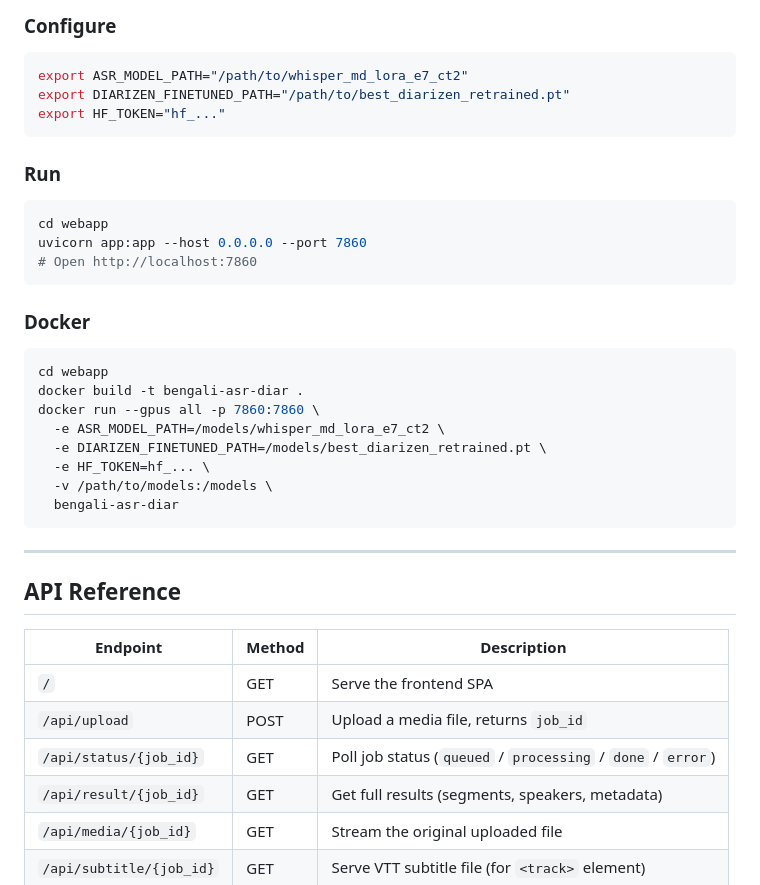
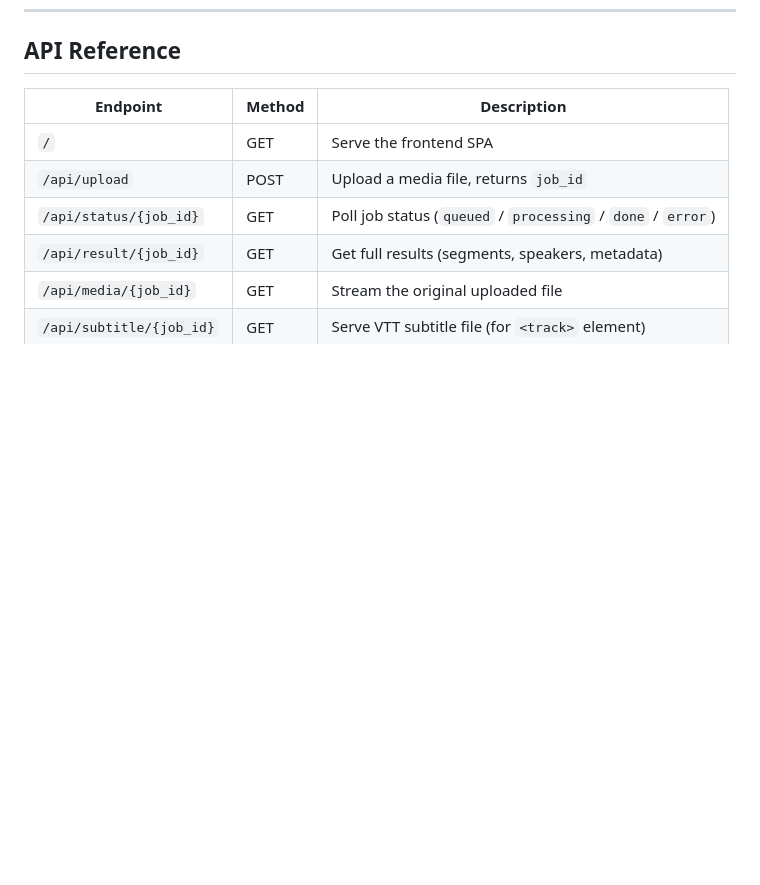
Before and after one commit to vallagenakisu/Automatic-Speech-Recognition-and-Speaker-Diarization-for-Bengali-Speaker, a Markdown page: README.md, the part around one of its changes. Rendered like a GitHub page; blank space fills up the shorter version.

````diff
--- a/README.md
+++ b/README.md
@@ -145,34 +76,3 @@ pip install -e DiariZen
-### Configure
-
-```bash
-export ASR_MODEL_PATH="/path/to/whisper_md_lora_e7_ct2"
-export DIARIZEN_FINETUNED_PATH="/path/to/best_diarizen_retrained.pt"
-export HF_TOKEN="hf_..."
-```
-
-### Run
-
-```bash
-cd webapp
-uvicorn app:app --host 0.0.0.0 --port 7860
-# Open http://localhost:7860
-```
-
-### Docker
-
-```bash
-cd webapp
-docker build -t bengali-asr-diar .
-docker run --gpus all -p 7860:7860 \
-  -e ASR_MODEL_PATH=/models/whisper_md_lora_e7_ct2 \
-  -e DIARIZEN_FINETUNED_PATH=/models/best_diarizen_retrained.pt \
-  -e HF_TOKEN=hf_... \
-  -v /path/to/models:/models \
-  bengali-asr-diar
-```
-
----
-
 ## API Reference
 
 | Endpoint | Method | Description |
````
Also changed, not shown: other parts of README.md (+0 -69 lines).
